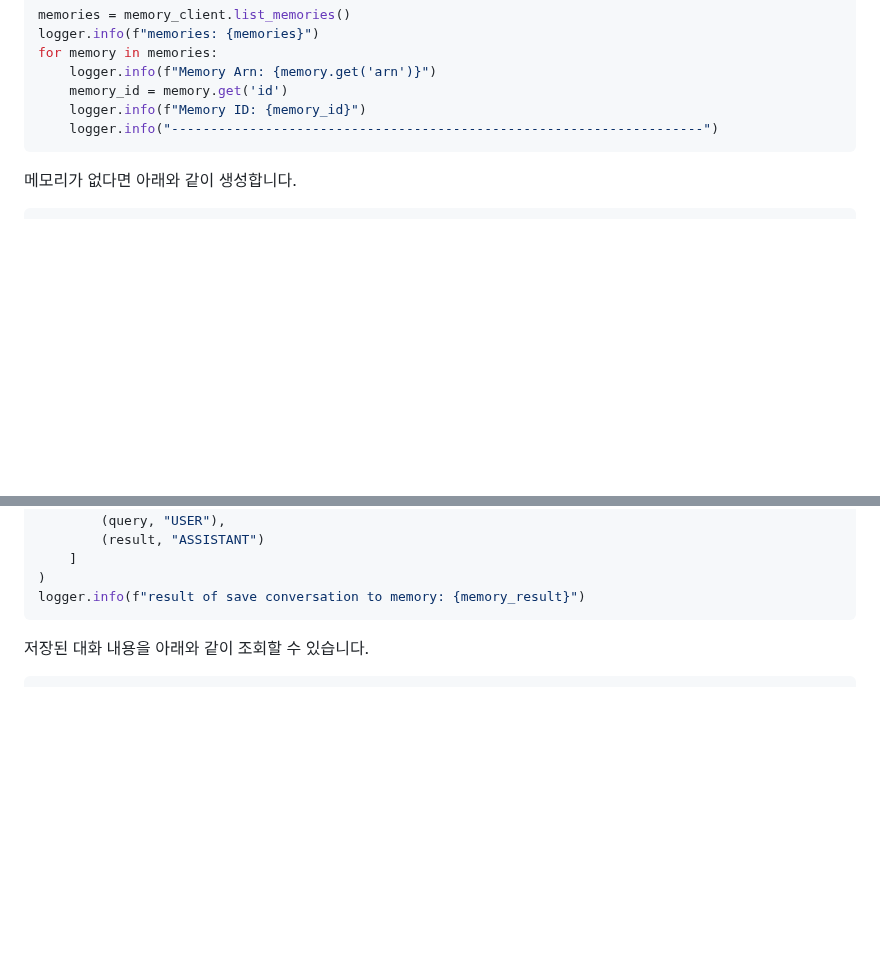
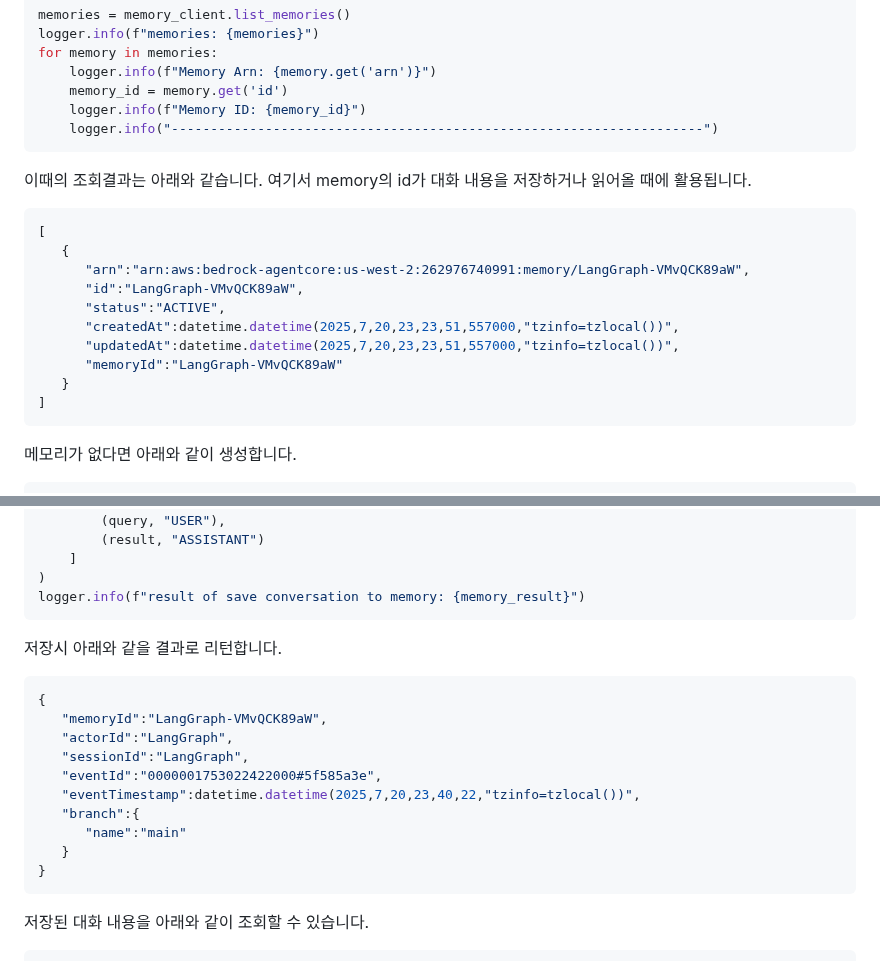
Before and after one commit to kyopark2014/agent-runtime, a Markdown page: memory.md, 2 parts joined by grey strips. Drawn GitHub-style; blank space fills up the shorter version.

````diff
--- a/memory.md
+++ b/memory.md
@@ -14,6 +14,21 @@ for memory in memories:
     memory_id = memory.get('id')
     logger.info(f"Memory ID: {memory_id}")
     logger.info("--------------------------------------------------------------------")
+```
+
+이때의 조회결과는 아래와 같습니다. 여기서 memory의 id가 대화 내용을 저장하거나 읽어올 때에 활용됩니다.
+
+```java
+[
+   {
+      "arn":"arn:aws:bedrock-agentcore:us-west-2:262976740991:memory/LangGraph-VMvQCK89aW",
+      "id":"LangGraph-VMvQCK89aW",
+      "status":"ACTIVE",
+      "createdAt":datetime.datetime(2025,7,20,23,23,51,557000,"tzinfo=tzlocal())",
+      "updatedAt":datetime.datetime(2025,7,20,23,23,51,557000,"tzinfo=tzlocal())",
+      "memoryId":"LangGraph-VMvQCK89aW"
+   }
+]
 ```
 
 메모리가 없다면 아래와 같이 생성합니다.
@@ -42,6 +57,21 @@ memory_result = memory_client.create_event(
     ]
 )
 logger.info(f"result of save conversation to memory: {memory_result}")
+```
+
+저장시 아래와 같을 결과로 리턴합니다.
+
+```java
+{
+   "memoryId":"LangGraph-VMvQCK89aW",
+   "actorId":"LangGraph",
+   "sessionId":"LangGraph",
+   "eventId":"0000001753022422000#5f585a3e",
+   "eventTimestamp":datetime.datetime(2025,7,20,23,40,22,"tzinfo=tzlocal())",
+   "branch":{
+      "name":"main"
+   }
+}
 ```
 
 저장된 대화 내용을 아래와 같이 조회할 수 있습니다.
````
